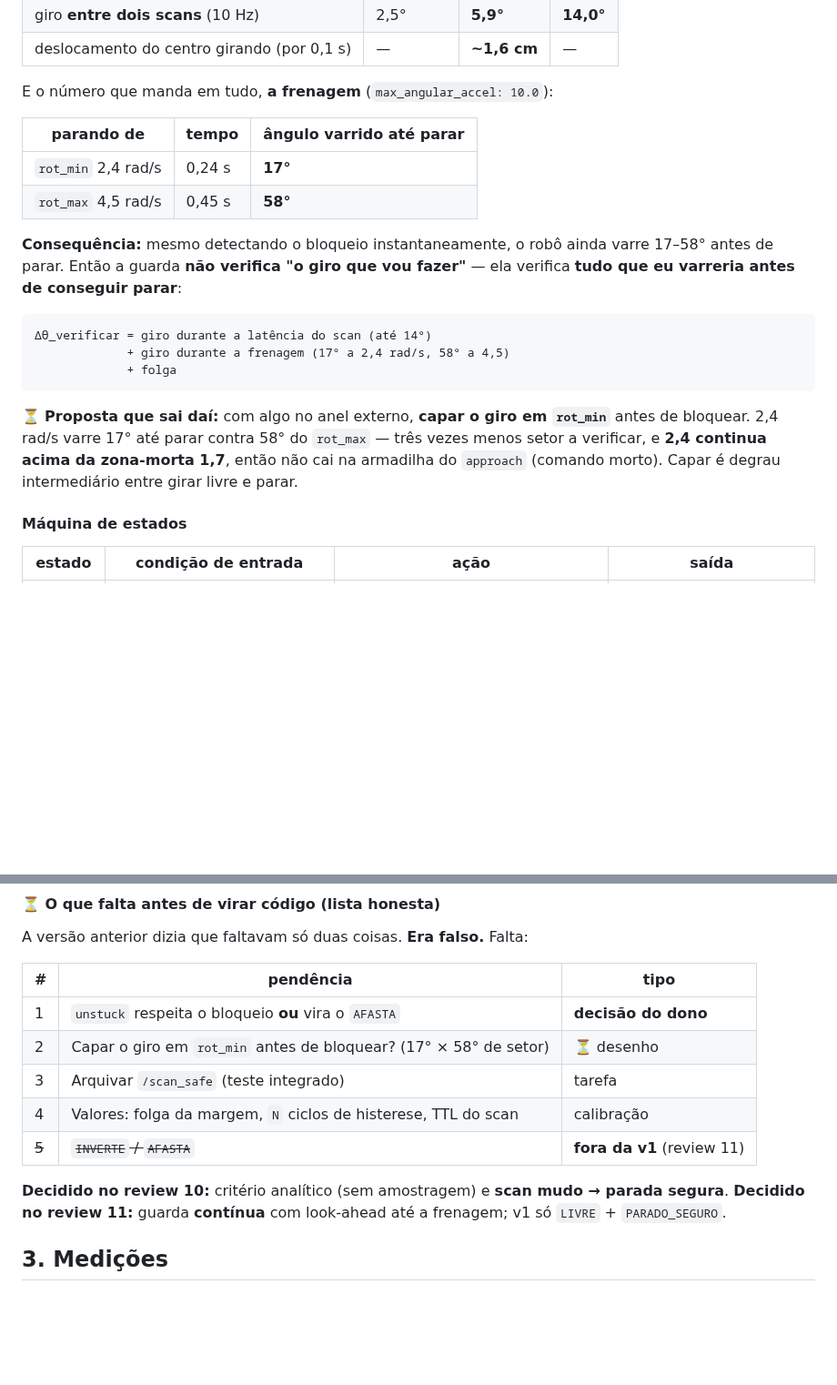
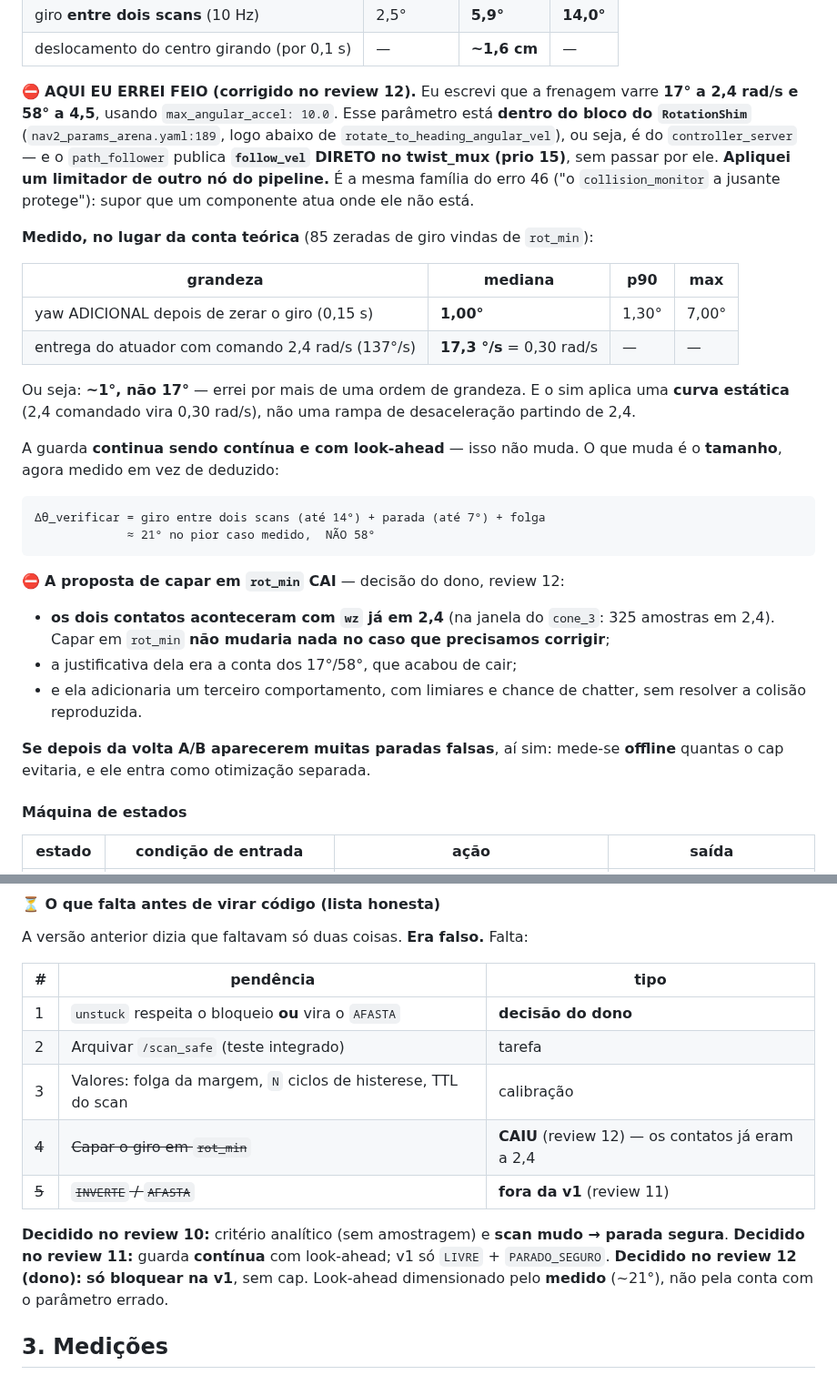
Before and after one commit to LGSantarosa/Controle_robo_web, a Markdown page: DIARIO_ARENA.md, 2 parts joined by grey strips. Shown at 91% size. GitHub-like rendering; blank space fills up the shorter version.

Commit message:
docs(diario): cai a conta da frenagem (parametro de outro no) e cai o cap; v1 fechada
Review 12, chamada do dono: SO' BLOQUEAR na v1.

O ERRO GRAVE: eu calculei "a frenagem varre 17 graus a 2,4 rad/s e 58 a 4,5"
usando max_angular_accel: 10.0. Esse parametro esta' DENTRO do bloco do
RotationShim (nav2_params_arena.yaml:189), ou seja, e' do controller_server — e o
path_follower publica follow_vel DIRETO no twist_mux (prio 15), sem passar por
ele. Apliquei um limitador de OUTRO NO' do pipeline. Mesma familia do erro 46 ("o
collision_monitor a jusante protege"): supor que um componente atua onde ele nao
esta'.

MEDIDO no lugar da conta (85 zeradas de giro vindas de rot_min):
  yaw adicional depois de zerar, em 0,15 s: mediana 1,00 | p90 1,30 | max 7,00 deg
  comando 2,4 rad/s (137 deg/s) entrega 17,3 deg/s = 0,30 rad/s (curva estatica,
  nao rampa)
Ou seja ~1 grau, nao 17 — errei por mais de uma ordem de grandeza.

A guarda continua CONTINUA e com look-ahead; o que muda e' o TAMANHO, agora
medido: dtheta_verificar = giro entre dois scans (ate 14) + parada (ate 7) + folga
= ~21 graus no pior caso, nao 58.

O CAP EM rot_min CAI. Os dois contatos aconteceram com wz JA' EM 2,4 (325
amostras em 2,4 na janela do cone_3): capar nao mudaria nada no caso que
precisamos corrigir, a justificativa dele era a conta que caiu, e ele
acrescentaria um terceiro comportamento com limiares e chance de chatter. Se
depois da volta A/B aparecerem muitas paradas falsas, mede-se OFFLINE quantas o
cap evitaria e ele entra como otimizacao separada.

V1 FECHADA: LIVRE gira; PARADO_SEGURO zera na hora e publica bloqueio latched;
unstuck faz standdown com timer zerado e cauda de 2 s; guarda reavaliada
continuamente; scan mudo = parada segura.

Secao 5: 54 -> 56 erros meus.

````diff
--- a/DIARIO_ARENA.md
+++ b/DIARIO_ARENA.md
@@ -481,28 +481,45 @@ o alvo do carrot muda, e obstáculo pode aparecer no meio da manobra.
 | giro **entre dois scans** (10 Hz) | 2,5° | **5,9°** | **14,0°** |
 | deslocamento do centro girando (por 0,1 s) | — | **~1,6 cm** | — |
 
-E o número que manda em tudo, **a frenagem** (`max_angular_accel: 10.0`):
+⛔ **AQUI EU ERREI FEIO (corrigido no review 12).** Eu escrevi que a frenagem
+varre **17° a 2,4 rad/s e 58° a 4,5**, usando `max_angular_accel: 10.0`. Esse
+parâmetro está **dentro do bloco do `RotationShim`** (`nav2_params_arena.yaml:189`,
+logo abaixo de `rotate_to_heading_angular_vel`), ou seja, é do `controller_server`
+— e o `path_follower` publica **`follow_vel` DIRETO no twist_mux (prio 15)**, sem
+passar por ele. **Apliquei um limitador de outro nó do pipeline.** É a mesma
+família do erro 46 ("o `collision_monitor` a jusante protege"): supor que um
+componente atua onde ele não está.
 
-| parando de | tempo | **ângulo varrido até parar** |
-|---|---|---|
-| `rot_min` 2,4 rad/s | 0,24 s | **17°** |
-| `rot_max` 4,5 rad/s | 0,45 s | **58°** |
+**Medido, no lugar da conta teórica** (85 zeradas de giro vindas de `rot_min`):
 
-**Consequência:** mesmo detectando o bloqueio instantaneamente, o robô ainda varre
-17–58° antes de parar. Então a guarda **não verifica "o giro que vou fazer"** —
-ela verifica **tudo que eu varreria antes de conseguir parar**:
+| grandeza | mediana | p90 | max |
+|---|---|---|---|
+| yaw ADICIONAL depois de zerar o giro (0,15 s) | **1,00°** | 1,30° | 7,00° |
+| entrega do atuador com comando 2,4 rad/s (137°/s) | **17,3 °/s** = 0,30 rad/s | — | — |
+
+Ou seja: **~1°, não 17°** — errei por mais de uma ordem de grandeza. E o sim
+aplica uma **curva estática** (2,4 comandado vira 0,30 rad/s), não uma rampa de
+desaceleração partindo de 2,4.
+
+A guarda **continua sendo contínua e com look-ahead** — isso não muda. O que muda
+é o **tamanho**, agora medido em vez de deduzido:
 
 ```
-Δθ_verificar = giro durante a latência do scan (até 14°)
-             + giro durante a frenagem (17° a 2,4 rad/s, 58° a 4,5)
-             + folga
+Δθ_verificar = giro entre dois scans (até 14°) + parada (até 7°) + folga
+             ≈ 21° no pior caso medido,  NÃO 58°
 ```
 
-⏳ **Proposta que sai daí:** com algo no anel externo, **capar o giro em `rot_min`**
-antes de bloquear. 2,4 rad/s varre 17° até parar contra 58° do `rot_max` — três
-vezes menos setor a verificar, e **2,4 continua acima da zona-morta 1,7**, então
-não cai na armadilha do `approach` (comando morto). Capar é degrau intermediário
-entre girar livre e parar.
+⛔ **A proposta de capar em `rot_min` CAI** — decisão do dono, review 12:
+
+- **os dois contatos aconteceram com `wz` já em 2,4** (na janela do `cone_3`: 325
+  amostras em 2,4). Capar em `rot_min` **não mudaria nada no caso que precisamos
+  corrigir**;
+- a justificativa dela era a conta dos 17°/58°, que acabou de cair;
+- e ela adicionaria um terceiro comportamento, com limiares e chance de chatter,
+  sem resolver a colisão reproduzida.
+
+**Se depois da volta A/B aparecerem muitas paradas falsas**, aí sim: mede-se
+**offline** quantas o cap evitaria, e ele entra como otimização separada.
 
 #### Máquina de estados
 
@@ -634,15 +657,17 @@ A versão anterior dizia que faltavam só duas coisas. **Era falso.** Falta:
 | # | pendência | tipo |
 |---|---|---|
 | 1 | `unstuck` respeita o bloqueio **ou** vira o `AFASTA` | **decisão do dono** |
-| 2 | Capar o giro em `rot_min` antes de bloquear? (17° × 58° de setor) | ⏳ desenho |
-| 3 | Arquivar `/scan_safe` (teste integrado) | tarefa |
-| 4 | Valores: folga da margem, `N` ciclos de histerese, TTL do scan | calibração |
+| 2 | Arquivar `/scan_safe` (teste integrado) | tarefa |
+| 3 | Valores: folga da margem, `N` ciclos de histerese, TTL do scan | calibração |
+| ~~4~~ | ~~Capar o giro em `rot_min`~~ | **CAIU** (review 12) — os contatos já eram a 2,4 |
 | ~~5~~ | ~~`INVERTE` / `AFASTA`~~ | **fora da v1** (review 11) |
 
 **Decidido no review 10:** critério analítico (sem amostragem) e **scan mudo →
 parada segura**.
-**Decidido no review 11:** guarda **contínua** com look-ahead até a frenagem; v1
-só `LIVRE` + `PARADO_SEGURO`.
+**Decidido no review 11:** guarda **contínua** com look-ahead; v1 só `LIVRE` +
+`PARADO_SEGURO`.
+**Decidido no review 12 (dono):** **só bloquear na v1**, sem cap. Look-ahead
+dimensionado pelo **medido** (~21°), não pela conta com o parâmetro errado.
 
 ## 3. Medições
 
````
Also changed, not shown: other parts of DIARIO_ARENA.md (+10 -2 lines).
